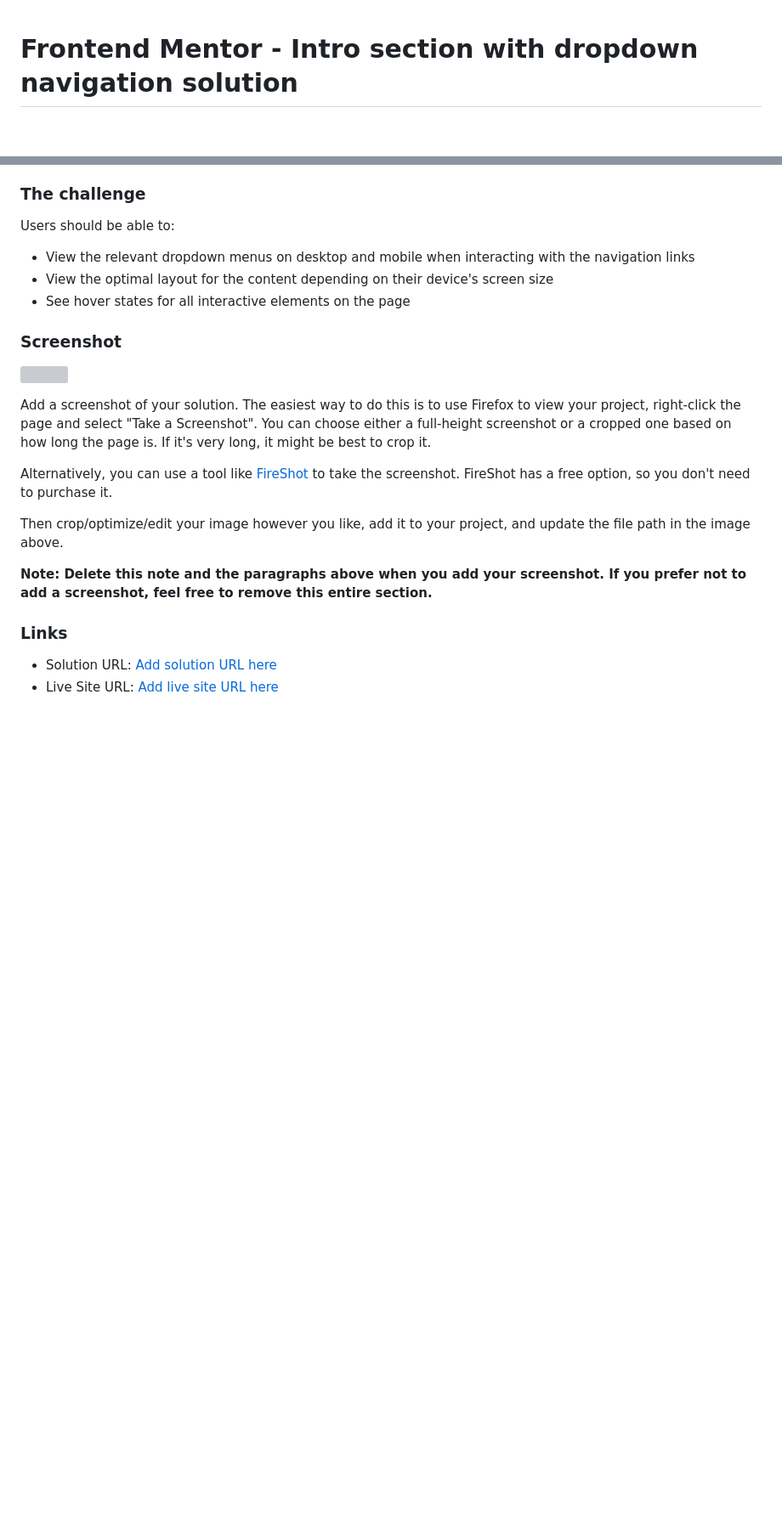
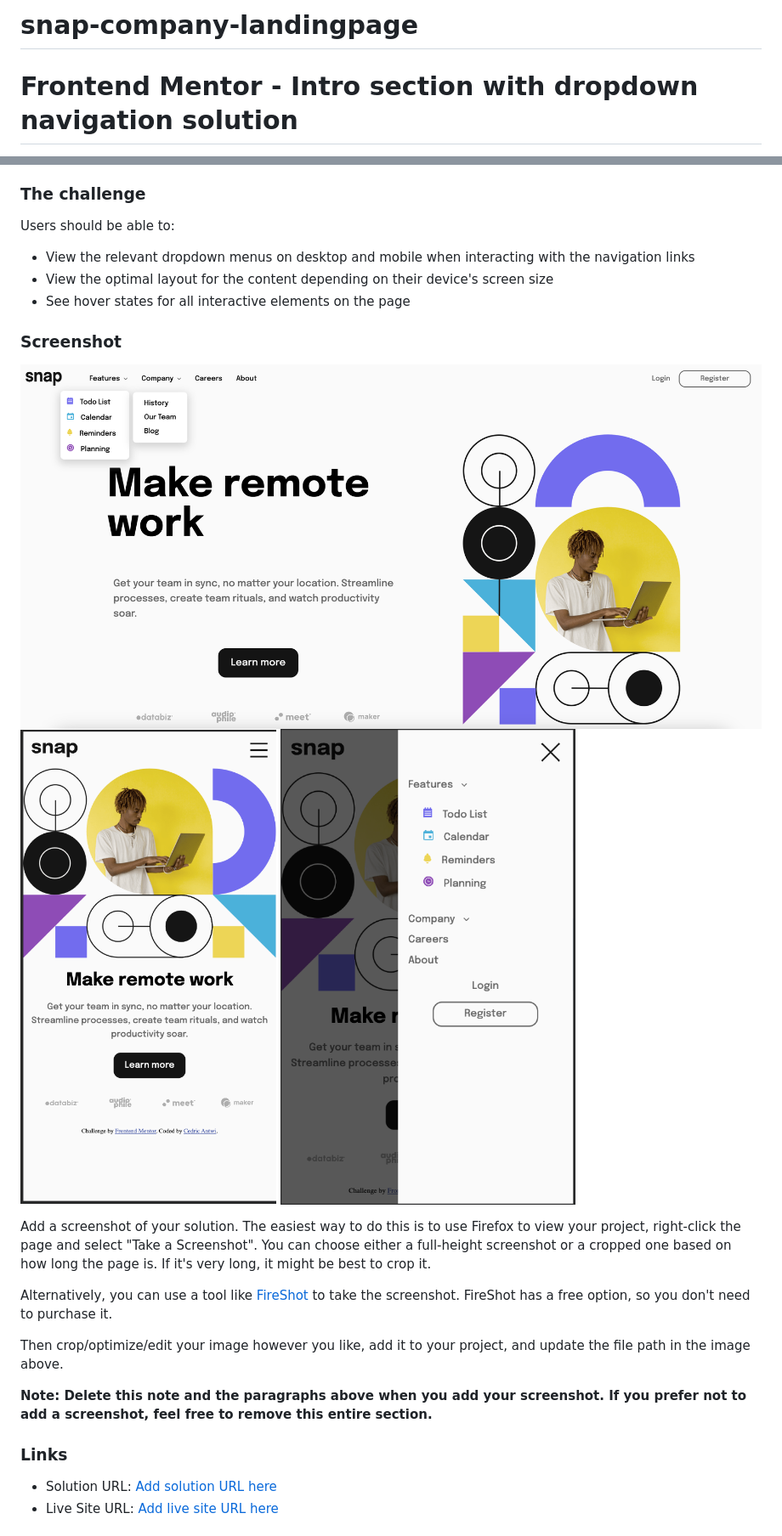
Before and after one commit to Cedric-antwi/snap-company-landingpage, a Markdown page: README-template.md, 2 parts joined by grey strips. Shown at 85% size. Drawn GitHub-style; pictures changed too: screenshots/desktop-view.png (added), screenshots/mobile-view-active.png (added), screenshots/mobile-view.png (added); blank space fills up the shorter version; grey boxes are pictures that could not be loaded.

Commit message:
adds screenshots for README

```diff
--- a/README-template.md
+++ b/README-template.md
@@ -1,3 +1,5 @@
+# snap-company-landingpage
+
 # Frontend Mentor - Intro section with dropdown navigation solution
 
 This is a solution to the [Intro section with dropdown navigation challenge on Frontend Mentor](https://www.frontendmentor.io/challenges/intro-section-with-dropdown-navigation-ryaPetHE5). Frontend Mentor challenges help you improve your coding skills by building realistic projects.
@@ -30,7 +32,9 @@ Users should be able to:
 
 ### Screenshot
 
-![](./screenshot.jpg)
+![](screenshots/desktop-view.png)
+![](screenshots/mobile-view.png)
+![](screenshots/mobile-view-active.png)
 
 Add a screenshot of your solution. The easiest way to do this is to use Firefox to view your project, right-click the page and select "Take a Screenshot". You can choose either a full-height screenshot or a cropped one based on how long the page is. If it's very long, it might be best to crop it.
 
```
Also changed, not shown: other parts of README-template.md (+1 -39 lines), 1 other file.
